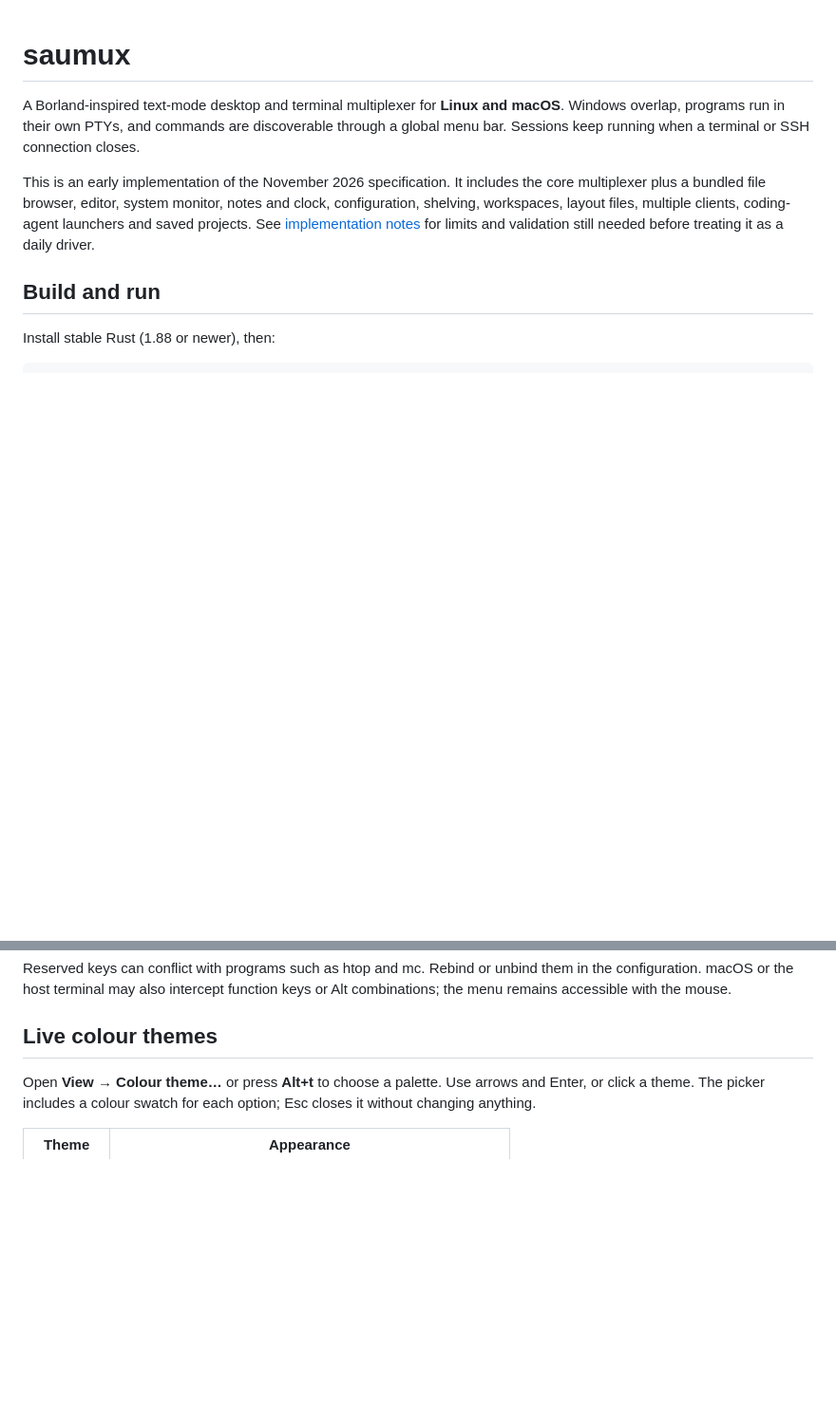
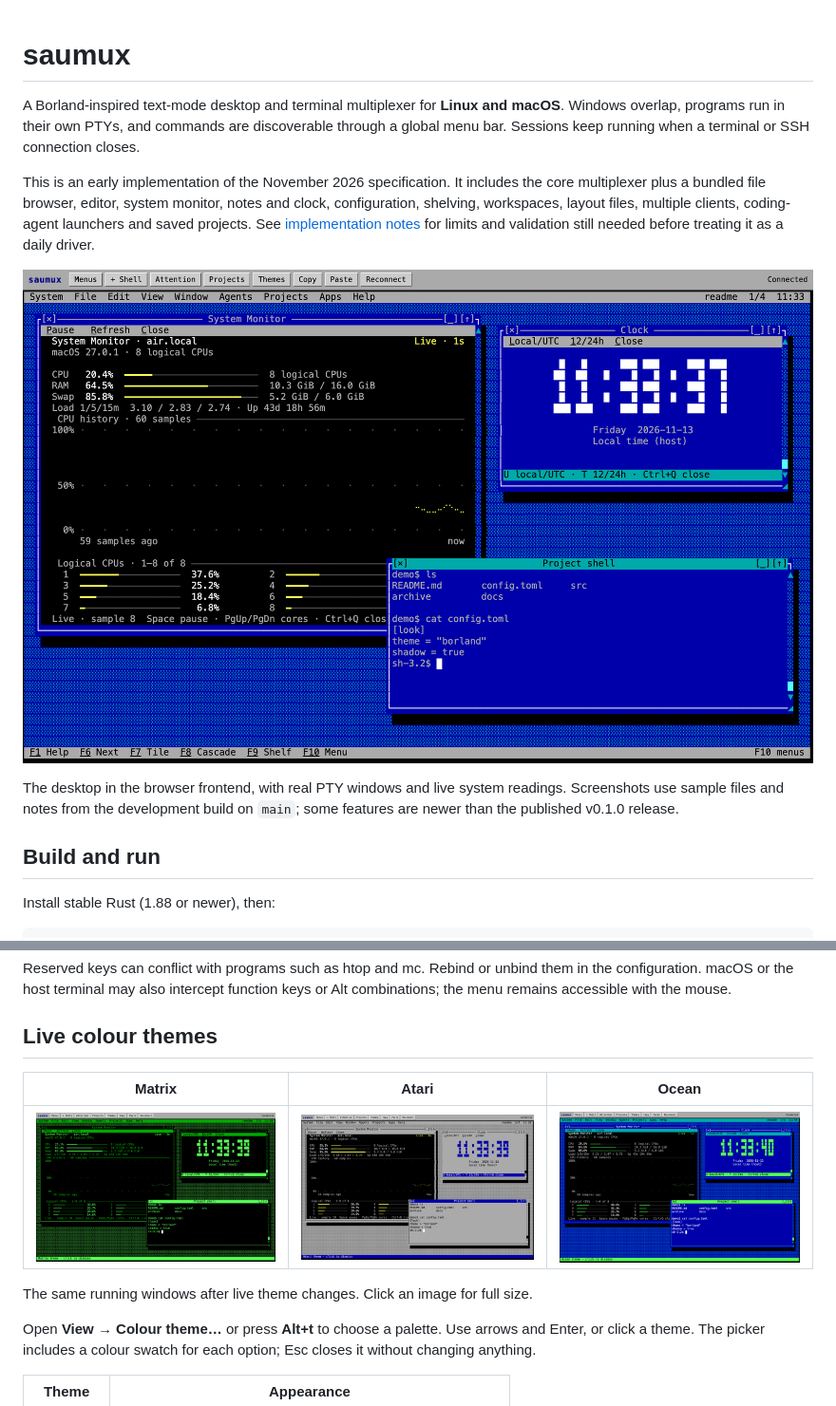
Before and after one commit to checkelmann/saumux, a Markdown page: README.md, 2 parts joined by grey strips. Shown at 95% size. Rendered like a GitHub page; pictures changed too: docs/screenshots/desktop.png (added), docs/screenshots/theme-atari.png (added), docs/screenshots/theme-matrix.png (added); blank space fills up the shorter version.

Commit message:
Show desktop and feature screenshots in README

```diff
--- a/README.md
+++ b/README.md
@@ -10,6 +10,12 @@ the core multiplexer plus a bundled file browser, editor, system monitor, notes
 and clock, configuration,
 shelving, workspaces, layout files, multiple clients, coding-agent launchers and saved projects. See [implementation notes](docs/implementation.md) for limits
 and validation still needed before treating it as a daily driver.
+
+![saumux desktop with overlapping System Monitor, project shell and Clock windows in the Borland theme](docs/screenshots/desktop.png)
+
+The desktop in the browser frontend, with real PTY windows and live system
+readings. Screenshots use sample files and notes from the development build on
+`main`; some features are newer than the published v0.1.0 release.
 
 ## Build and run
 
@@ -133,6 +139,12 @@ them in the configuration. macOS or the host terminal may also intercept functio
 keys or Alt combinations; the menu remains accessible with the mouse.
 
 ## Live colour themes
+
+| Matrix | Atari | Ocean |
+| --- | --- | --- |
+| [![Matrix theme: green on black desktop](docs/screenshots/theme-matrix.png)](docs/screenshots/theme-matrix.png) | [![Atari theme: light grey desktop](docs/screenshots/theme-atari.png)](docs/screenshots/theme-atari.png) | [![Ocean theme: deep blue desktop with seafoam and cyan](docs/screenshots/theme-ocean.png)](docs/screenshots/theme-ocean.png) |
+
+The same running windows after live theme changes. Click an image for full size.
 
 Open **View → Colour theme…** or press **Alt+t** to choose a palette. Use arrows
 and Enter, or click a theme. The picker includes a colour swatch for each option;
```
Also changed, not shown: other parts of README.md (+4 -0 lines), docs/HANDOFF.md (+11 -1 lines), docs/screenshots/README.md (added, +20 -0 lines), docs/screenshots/files-editor.png (added), docs/screenshots/notes.png (added), 1 other file.
